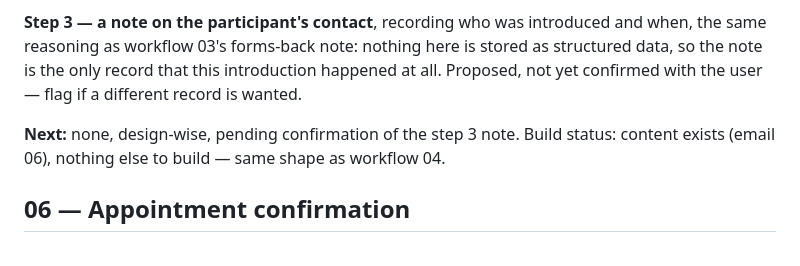
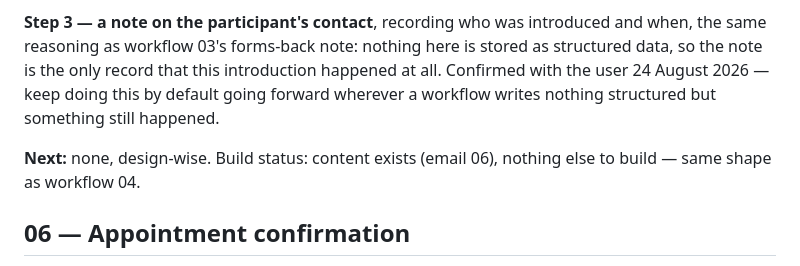
Before and after one commit to TheHealthWellbeingHub/TheHealthWellbeingHubWebsite, a Markdown page: docs/workflow-build-notes.md, the part around the change. GitHub-like rendering.

Commit message:
Confirm the note-on-contact habit, and make it a standing default
User confirmed: keep leaving a note whenever a workflow writes nothing
structured but something still happened, not just for workflow 05's
support worker introduction. No longer flagged as proposed/unconfirmed.

Co-Authored-By: Claude Sonnet 5 <noreply@anthropic.com>
Claude-Session: https://claude.ai/code/session_019RXzH9uznTF9dMEioggBv1

```diff
--- a/docs/workflow-build-notes.md
+++ b/docs/workflow-build-notes.md
@@ -213,10 +213,11 @@ the email leaves the building.
 **Step 3 — a note on the participant's contact**, recording who was introduced and
 when, the same reasoning as workflow 03's forms-back note: nothing here is stored as
 structured data, so the note is the only record that this introduction happened at
-all. Proposed, not yet confirmed with the user — flag if a different record is wanted.
+all. Confirmed with the user 24 August 2026 — keep doing this by default going forward
+wherever a workflow writes nothing structured but something still happened.
 
-**Next:** none, design-wise, pending confirmation of the step 3 note. Build status:
-content exists (email 06), nothing else to build — same shape as workflow 04.
+**Next:** none, design-wise. Build status: content exists (email 06), nothing else to
+build — same shape as workflow 04.
 
 ## 06 — Appointment confirmation
 
```
